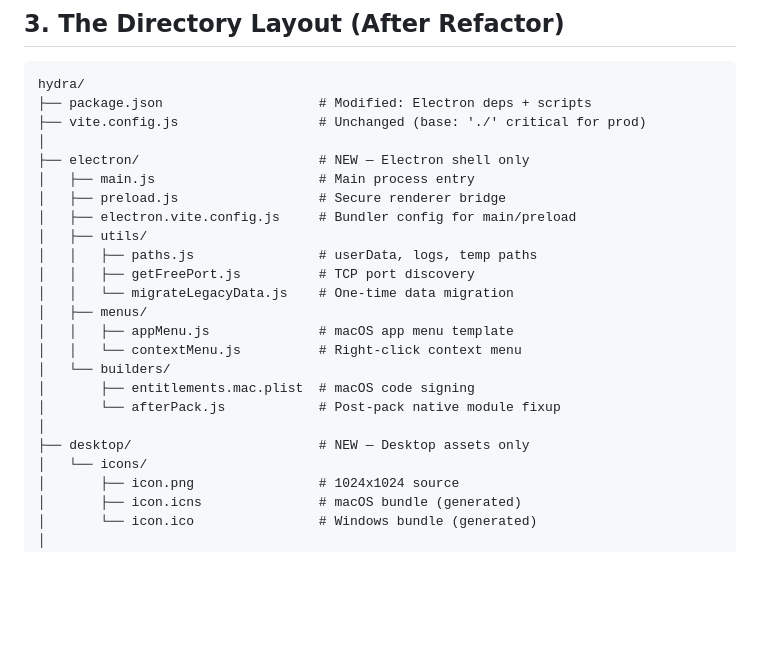
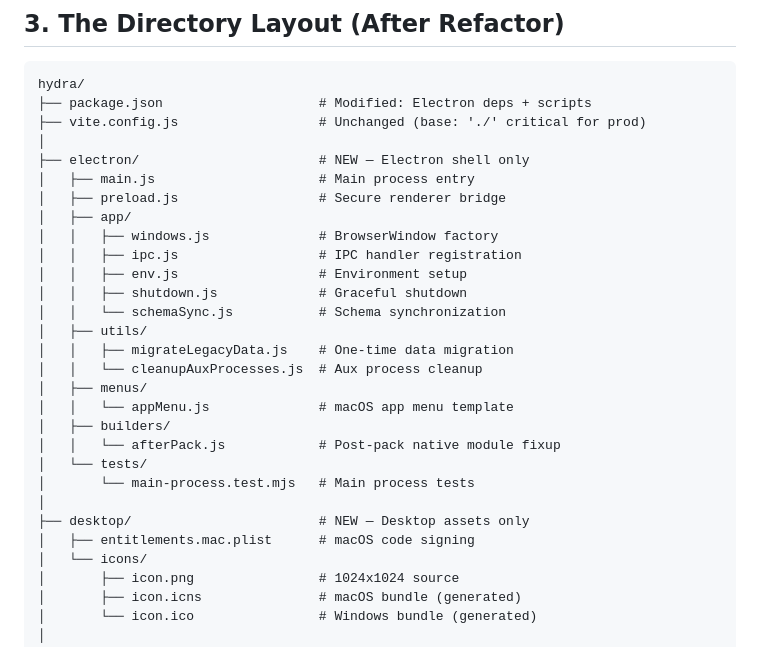
Before and after one commit to zaydiscold/hydra, a Markdown page: docs/ELECTRON_MASTER_PLAN.md, the part around the change. Drawn GitHub-style; blank space fills up the shorter version.

Commit message:
fix(#14): update ELECTRON_MASTER_PLAN.md directory layout to match actual files
Remove deleted/moved file refs (electron.vite.config.js, paths.js,
getFreePort.js, contextMenu.js). Move entitlements.mac.plist to
desktop/. Add actual electron/app/ modules and tests/ directory.

```diff
--- a/docs/ELECTRON_MASTER_PLAN.md
+++ b/docs/ELECTRON_MASTER_PLAN.md
@@ -104,19 +104,24 @@ hydra/
 ├── electron/                       # NEW — Electron shell only
 │   ├── main.js                     # Main process entry
 │   ├── preload.js                  # Secure renderer bridge
-│   ├── electron.vite.config.js     # Bundler config for main/preload
+│   ├── app/
+│   │   ├── windows.js              # BrowserWindow factory
+│   │   ├── ipc.js                  # IPC handler registration
+│   │   ├── env.js                  # Environment setup
+│   │   ├── shutdown.js             # Graceful shutdown
+│   │   └── schemaSync.js           # Schema synchronization
 │   ├── utils/
-│   │   ├── paths.js                # userData, logs, temp paths
-│   │   ├── getFreePort.js          # TCP port discovery
-│   │   └── migrateLegacyData.js    # One-time data migration
+│   │   ├── migrateLegacyData.js    # One-time data migration
+│   │   └── cleanupAuxProcesses.js  # Aux process cleanup
 │   ├── menus/
-│   │   ├── appMenu.js              # macOS app menu template
-│   │   └── contextMenu.js          # Right-click context menu
-│   └── builders/
-│       ├── entitlements.mac.plist  # macOS code signing
-│       └── afterPack.js            # Post-pack native module fixup
+│   │   └── appMenu.js              # macOS app menu template
+│   ├── builders/
+│   │   └── afterPack.js            # Post-pack native module fixup
+│   └── tests/
+│       └── main-process.test.mjs   # Main process tests
 │
 ├── desktop/                        # NEW — Desktop assets only
+│   ├── entitlements.mac.plist      # macOS code signing
 │   └── icons/
 │       ├── icon.png                # 1024x1024 source
 │       ├── icon.icns               # macOS bundle (generated)
```
